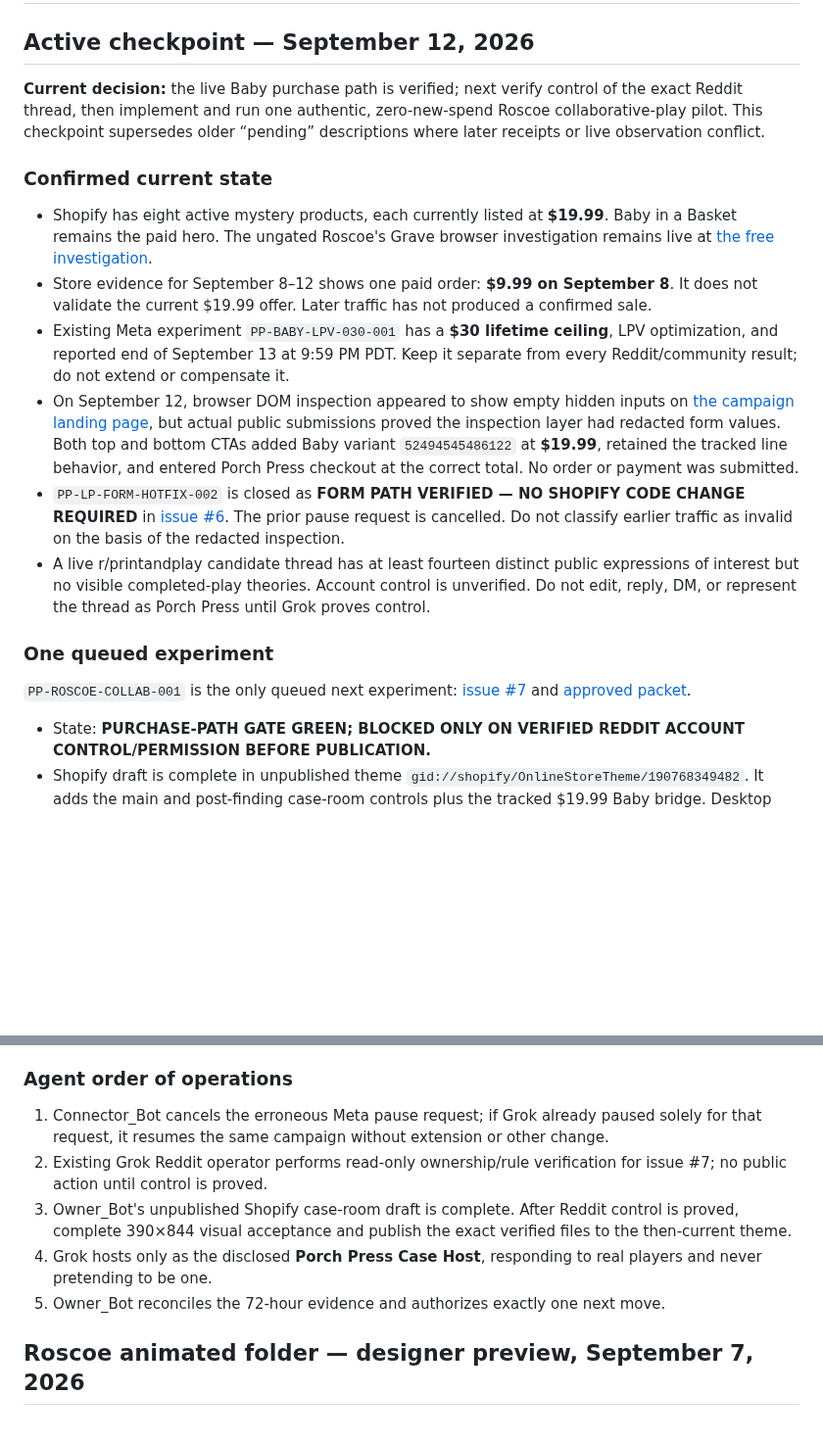
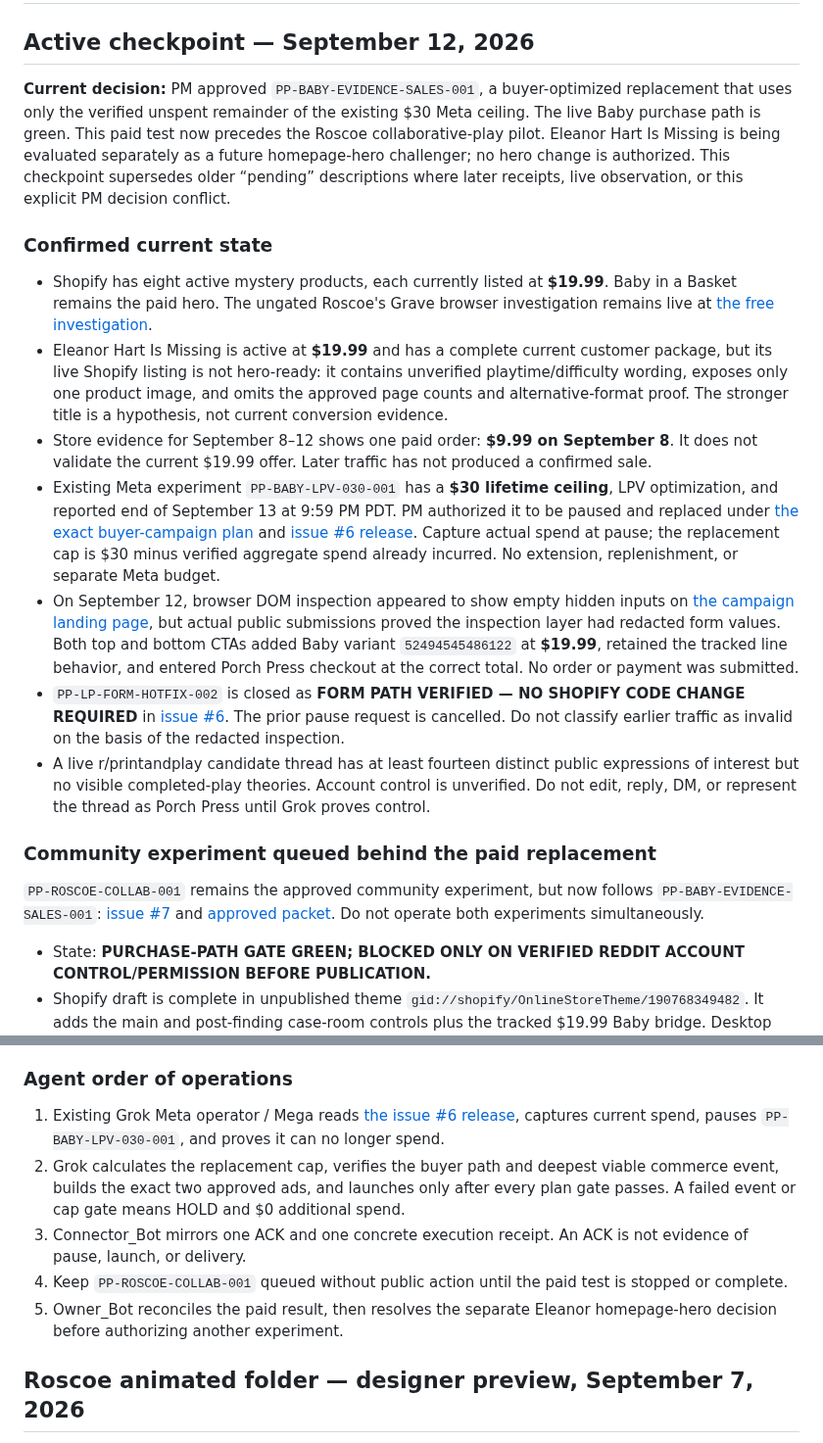
Before and after one commit to pmaxx2023/porch-press-ops, a Markdown page: OWNER_BOT.md, 2 parts joined by grey strips. Shown at 98% size. GitHub-like rendering; blank space fills up the shorter version.

Commit message:
Record authorized Baby replacement and Eleanor hero evaluation

```diff
--- a/OWNER_BOT.md
+++ b/OWNER_BOT.md
@@ -2,20 +2,21 @@
 
 ## Active checkpoint — September 12, 2026
 
-**Current decision:** the live Baby purchase path is verified; next verify control of the exact Reddit thread, then implement and run one authentic, zero-new-spend Roscoe collaborative-play pilot. This checkpoint supersedes older “pending” descriptions where later receipts or live observation conflict.
+**Current decision:** PM approved `PP-BABY-EVIDENCE-SALES-001`, a buyer-optimized replacement that uses only the verified unspent remainder of the existing $30 Meta ceiling. The live Baby purchase path is green. This paid test now precedes the Roscoe collaborative-play pilot. Eleanor Hart Is Missing is being evaluated separately as a future homepage-hero challenger; no hero change is authorized. This checkpoint supersedes older “pending” descriptions where later receipts, live observation, or this explicit PM decision conflict.
 
 ### Confirmed current state
 
 - Shopify has eight active mystery products, each currently listed at **$19.99**. Baby in a Basket remains the paid hero. The ungated Roscoe's Grave browser investigation remains live at [the free investigation](https://porchpress.store/pages/free-investigation).
+- Eleanor Hart Is Missing is active at **$19.99** and has a complete current customer package, but its live Shopify listing is not hero-ready: it contains unverified playtime/difficulty wording, exposes only one product image, and omits the approved page counts and alternative-format proof. The stronger title is a hypothesis, not current conversion evidence.
 - Store evidence for September 8–12 shows one paid order: **$9.99 on September 8**. It does not validate the current $19.99 offer. Later traffic has not produced a confirmed sale.
-- Existing Meta experiment `PP-BABY-LPV-030-001` has a **$30 lifetime ceiling**, LPV optimization, and reported end of September 13 at 9:59 PM PDT. Keep it separate from every Reddit/community result; do not extend or compensate it.
+- Existing Meta experiment `PP-BABY-LPV-030-001` has a **$30 lifetime ceiling**, LPV optimization, and reported end of September 13 at 9:59 PM PDT. PM authorized it to be paused and replaced under [the exact buyer-campaign plan](marketing/PP-BABY-EVIDENCE-SALES-001/PLAN.md) and [issue #6 release](https://github.com/pmaxx2023/porch-press-ops/issues/6#issuecomment-5646295361). Capture actual spend at pause; the replacement cap is $30 minus verified aggregate spend already incurred. No extension, replenishment, or separate Meta budget.
 - On September 12, browser DOM inspection appeared to show empty hidden inputs on [the campaign landing page](https://porchpress.store/pages/genealogy-mystery-case), but actual public submissions proved the inspection layer had redacted form values. Both top and bottom CTAs added Baby variant `52494545486122` at **$19.99**, retained the tracked line behavior, and entered Porch Press checkout at the correct total. No order or payment was submitted.
 - `PP-LP-FORM-HOTFIX-002` is closed as **FORM PATH VERIFIED — NO SHOPIFY CODE CHANGE REQUIRED** in [issue #6](https://github.com/pmaxx2023/porch-press-ops/issues/6#issuecomment-5646063531). The prior pause request is cancelled. Do not classify earlier traffic as invalid on the basis of the redacted inspection.
 - A live r/printandplay candidate thread has at least fourteen distinct public expressions of interest but no visible completed-play theories. Account control is unverified. Do not edit, reply, DM, or represent the thread as Porch Press until Grok proves control.
 
-### One queued experiment
+### Community experiment queued behind the paid replacement
 
-`PP-ROSCOE-COLLAB-001` is the only queued next experiment: [issue #7](https://github.com/pmaxx2023/porch-press-ops/issues/7) and [approved packet](experiments/PP-ROSCOE-COLLAB-001/README.md).
+`PP-ROSCOE-COLLAB-001` remains the approved community experiment, but now follows `PP-BABY-EVIDENCE-SALES-001`: [issue #7](https://github.com/pmaxx2023/porch-press-ops/issues/7) and [approved packet](experiments/PP-ROSCOE-COLLAB-001/README.md). Do not operate both experiments simultaneously.
 
 - State: **PURCHASE-PATH GATE GREEN; BLOCKED ONLY ON VERIFIED REDDIT ACCOUNT CONTROL/PERMISSION BEFORE PUBLICATION.**
 - Shopify draft is complete in unpublished theme `gid://shopify/OnlineStoreTheme/190768349482`. It adds the main and post-finding case-room controls plus the tracked $19.99 Baby bridge. Desktop functional/layout QA passed; live Refresh theme `152900272426` is unchanged. Exact source and receipts are in [issue #7](https://github.com/pmaxx2023/porch-press-ops/issues/7#issuecomment-5646105910). True 390×844 visual acceptance and publication remain open.
@@ -26,11 +27,11 @@
 
 ### Agent order of operations
 
-1. Connector_Bot cancels the erroneous Meta pause request; if Grok already paused solely for that request, it resumes the same campaign without extension or other change.
-2. Existing Grok Reddit operator performs read-only ownership/rule verification for issue #7; no public action until control is proved.
-3. Owner_Bot's unpublished Shopify case-room draft is complete. After Reddit control is proved, complete 390×844 visual acceptance and publish the exact verified files to the then-current theme.
-4. Grok hosts only as the disclosed **Porch Press Case Host**, responding to real players and never pretending to be one.
-5. Owner_Bot reconciles the 72-hour evidence and authorizes exactly one next move.
+1. Existing Grok Meta operator / Mega reads [the issue #6 release](https://github.com/pmaxx2023/porch-press-ops/issues/6#issuecomment-5646295361), captures current spend, pauses `PP-BABY-LPV-030-001`, and proves it can no longer spend.
+2. Grok calculates the replacement cap, verifies the buyer path and deepest viable commerce event, builds the exact two approved ads, and launches only after every plan gate passes. A failed event or cap gate means HOLD and $0 additional spend.
+3. Connector_Bot mirrors one ACK and one concrete execution receipt. An ACK is not evidence of pause, launch, or delivery.
+4. Keep `PP-ROSCOE-COLLAB-001` queued without public action until the paid test is stopped or complete.
+5. Owner_Bot reconciles the paid result, then resolves the separate Eleanor homepage-hero decision before authorizing another experiment.
 
 ## Roscoe animated folder — designer preview, September 7, 2026
 
```
